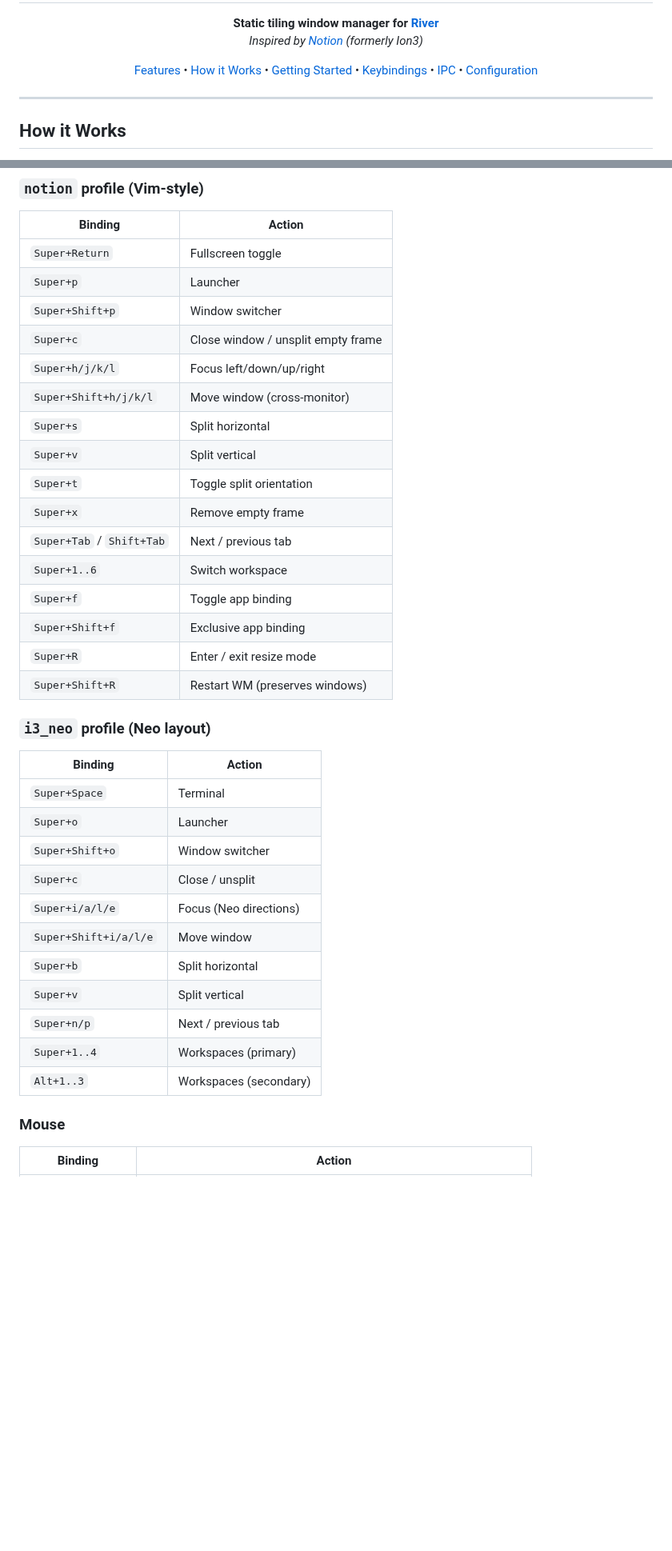
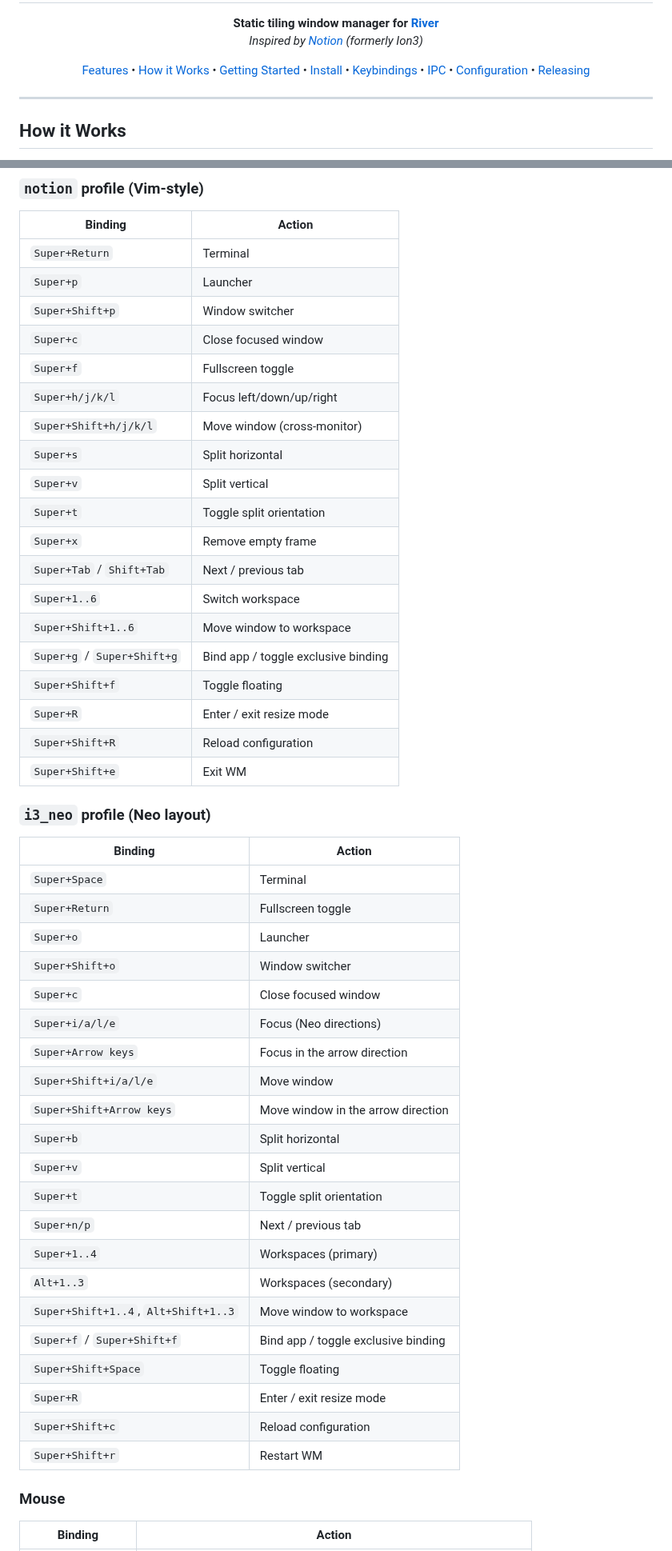
Before and after one commit to Marenz/notion-river, a Markdown page: README.md, 2 parts joined by grey strips. Shown at 80% size. GitHub-like rendering; blank space fills up the shorter version.

Commit message:
docs: refresh installation and usage guide
Signed-off-by: Mathias L. Baumann <mathias.baumann@frequenz.com>

```diff
--- a/README.md
+++ b/README.md
@@ -9,9 +9,11 @@
   <a href="#features">Features</a> &bull;
   <a href="#how-it-works">How it Works</a> &bull;
   <a href="#getting-started">Getting Started</a> &bull;
+  <a href="#install">Install</a> &bull;
   <a href="#keybindings">Keybindings</a> &bull;
   <a href="#ipc">IPC</a> &bull;
-  <a href="#configuration">Configuration</a>
+  <a href="#configuration">Configuration</a> &bull;
+  <a href="#releasing">Releasing</a>
 </p>
 
 ---
@@ -254,10 +268,11 @@ river -c ~/.config/river/init
 
 | Binding | Action |
 |---|---|
-| `Super+Return` | Fullscreen toggle |
+| `Super+Return` | Terminal |
 | `Super+p` | Launcher |
 | `Super+Shift+p` | Window switcher |
-| `Super+c` | Close window / unsplit empty frame |
+| `Super+c` | Close focused window |
+| `Super+f` | Fullscreen toggle |
 | `Super+h/j/k/l` | Focus left/down/up/right |
 | `Super+Shift+h/j/k/l` | Move window (cross-monitor) |
 | `Super+s` | Split horizontal |
@@ -266,26 +281,38 @@ river -c ~/.config/river/init
 | `Super+x` | Remove empty frame |
 | `Super+Tab` / `Shift+Tab` | Next / previous tab |
 | `Super+1..6` | Switch workspace |
-| `Super+f` | Toggle app binding |
-| `Super+Shift+f` | Exclusive app binding |
+| `Super+Shift+1..6` | Move window to workspace |
+| `Super+g` / `Super+Shift+g` | Bind app / toggle exclusive binding |
+| `Super+Shift+f` | Toggle floating |
 | `Super+R` | Enter / exit resize mode |
-| `Super+Shift+R` | Restart WM (preserves windows) |
+| `Super+Shift+R` | Reload configuration |
+| `Super+Shift+e` | Exit WM |
 
 ### `i3_neo` profile (Neo layout)
 
 | Binding | Action |
 |---|---|
 | `Super+Space` | Terminal |
+| `Super+Return` | Fullscreen toggle |
 | `Super+o` | Launcher |
 | `Super+Shift+o` | Window switcher |
-| `Super+c` | Close / unsplit |
+| `Super+c` | Close focused window |
 | `Super+i/a/l/e` | Focus (Neo directions) |
+| `Super+Arrow keys` | Focus in the arrow direction |
 | `Super+Shift+i/a/l/e` | Move window |
+| `Super+Shift+Arrow keys` | Move window in the arrow direction |
 | `Super+b` | Split horizontal |
 | `Super+v` | Split vertical |
+| `Super+t` | Toggle split orientation |
 | `Super+n/p` | Next / previous tab |
 | `Super+1..4` | Workspaces (primary) |
 | `Alt+1..3` | Workspaces (secondary) |
+| `Super+Shift+1..4`, `Alt+Shift+1..3` | Move window to workspace |
+| `Super+f` / `Super+Shift+f` | Bind app / toggle exclusive binding |
+| `Super+Shift+Space` | Toggle floating |
+| `Super+R` | Enter / exit resize mode |
+| `Super+Shift+c` | Reload configuration |
+| `Super+Shift+r` | Restart WM |
 
 ### Mouse
 
```
Also changed, not shown: other parts of README.md (+28 -5 lines), docs/img/notion-river-tab-bar.png (added).
